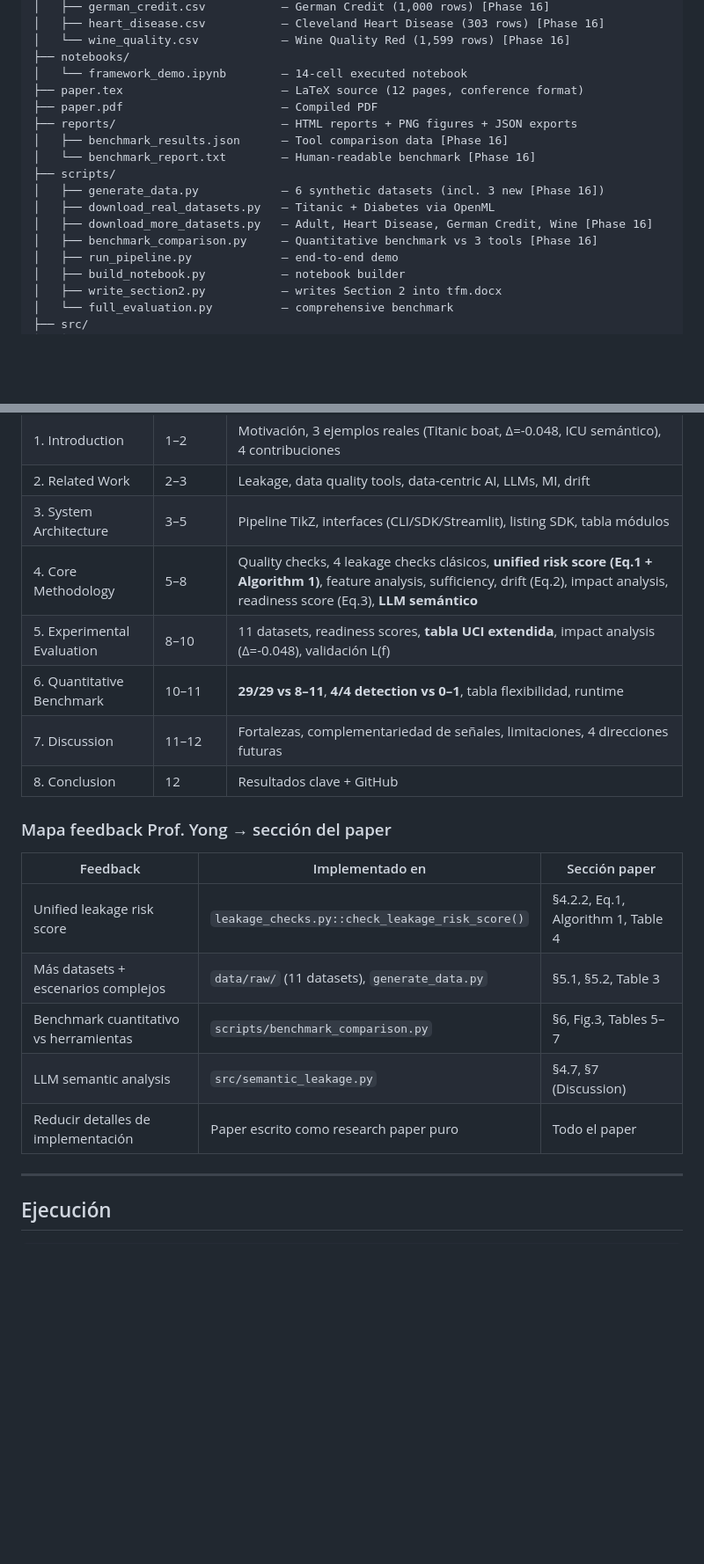
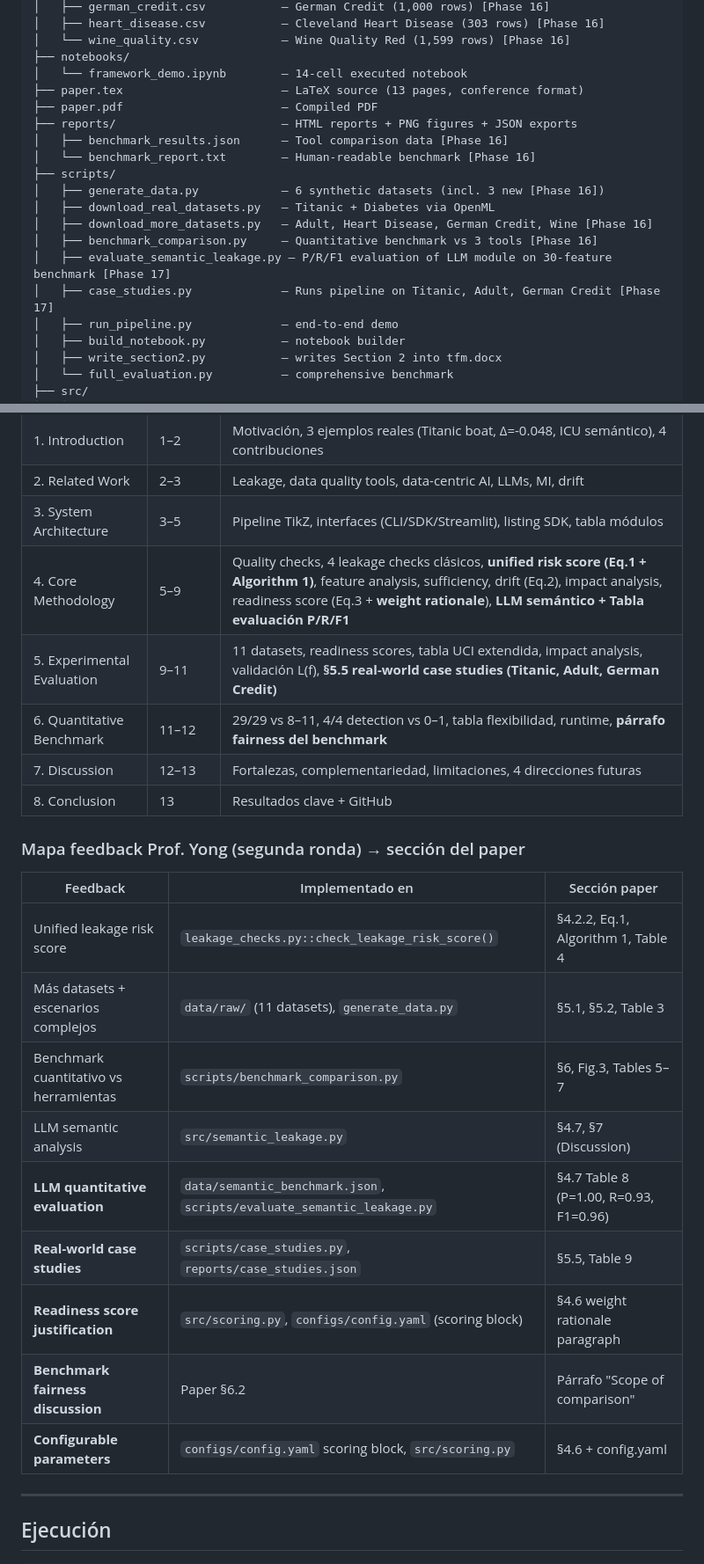
Before and after one commit to jaimecano12/ml-framework, a Markdown page: CLAUDE.md, 2 parts joined by grey strips. Shown at 88% size. Drawn GitHub-style; blank space fills up the shorter version.

Commit message:
docs: update CLAUDE.md to Phase 17 state — new scripts, paper structure, feedback map
Co-Authored-By: Claude Sonnet 4.6 <noreply@anthropic.com>

```diff
--- a/CLAUDE.md
+++ b/CLAUDE.md
@@ -71,7 +72,7 @@ ml-framework/
 │   └── wine_quality.csv            — Wine Quality Red (1,599 rows) [Phase 16]
 ├── notebooks/
 │   └── framework_demo.ipynb        — 14-cell executed notebook
-├── paper.tex                       — LaTeX source (12 pages, conference format)
+├── paper.tex                       — LaTeX source (13 pages, conference format)
 ├── paper.pdf                       — Compiled PDF
 ├── reports/                        — HTML reports + PNG figures + JSON exports
 │   ├── benchmark_results.json      — Tool comparison data [Phase 16]
@@ -81,6 +82,8 @@ ml-framework/
 │   ├── download_real_datasets.py   — Titanic + Diabetes via OpenML
 │   ├── download_more_datasets.py   — Adult, Heart Disease, German Credit, Wine [Phase 16]
 │   ├── benchmark_comparison.py     — Quantitative benchmark vs 3 tools [Phase 16]
+│   ├── evaluate_semantic_leakage.py — P/R/F1 evaluation of LLM module on 30-feature benchmark [Phase 17]
+│   ├── case_studies.py             — Runs pipeline on Titanic, Adult, German Credit [Phase 17]
 │   ├── run_pipeline.py             — end-to-end demo
 │   ├── build_notebook.py           — notebook builder
 │   ├── write_section2.py           — writes Section 2 into tfm.docx
@@ -233,13 +236,13 @@ Grado: A≥85, B≥70, C≥55, D≥40, F<40
 | 1. Introduction | 1–2 | Motivación, 3 ejemplos reales (Titanic boat, Δ=-0.048, ICU semántico), 4 contribuciones |
 | 2. Related Work | 2–3 | Leakage, data quality tools, data-centric AI, LLMs, MI, drift |
 | 3. System Architecture | 3–5 | Pipeline TikZ, interfaces (CLI/SDK/Streamlit), listing SDK, tabla módulos |
-| 4. Core Methodology | 5–8 | Quality checks, 4 leakage checks clásicos, **unified risk score (Eq.1 + Algorithm 1)**, feature analysis, sufficiency, drift (Eq.2), impact analysis, readiness score (Eq.3), **LLM semántico** |
-| 5. Experimental Evaluation | 8–10 | 11 datasets, readiness scores, **tabla UCI extendida**, impact analysis (Δ=-0.048), validación L(f) |
-| 6. Quantitative Benchmark | 10–11 | **29/29 vs 8–11**, **4/4 detection vs 0–1**, tabla flexibilidad, runtime |
-| 7. Discussion | 11–12 | Fortalezas, complementariedad de señales, limitaciones, 4 direcciones futuras |
-| 8. Conclusion | 12 | Resultados clave + GitHub |
+| 4. Core Methodology | 5–9 | Quality checks, 4 leakage checks clásicos, **unified risk score (Eq.1 + Algorithm 1)**, feature analysis, sufficiency, drift (Eq.2), impact analysis, readiness score (Eq.3 + **weight rationale**), **LLM semántico + Tabla evaluación P/R/F1** |
+| 5. Experimental Evaluation | 9–11 | 11 datasets, readiness scores, tabla UCI extendida, impact analysis, validación L(f), **§5.5 real-world case studies (Titanic, Adult, German Credit)** |
+| 6. Quantitative Benchmark | 11–12 | 29/29 vs 8–11, 4/4 detection vs 0–1, tabla flexibilidad, runtime, **párrafo fairness del benchmark** |
+| 7. Discussion | 12–13 | Fortalezas, complementariedad, limitaciones, 4 direcciones futuras |
+| 8. Conclusion | 13 | Resultados clave + GitHub |
 
-### Mapa feedback Prof. Yong → sección del paper
+### Mapa feedback Prof. Yong (segunda ronda) → sección del paper
 
 | Feedback | Implementado en | Sección paper |
 |----------|----------------|---------------|
@@ -247,7 +250,11 @@ Grado: A≥85, B≥70, C≥55, D≥40, F<40
 | Más datasets + escenarios complejos | `data/raw/` (11 datasets), `generate_data.py` | §5.1, §5.2, Table 3 |
 | Benchmark cuantitativo vs herramientas | `scripts/benchmark_comparison.py` | §6, Fig.3, Tables 5–7 |
 | LLM semantic analysis | `src/semantic_leakage.py` | §4.7, §7 (Discussion) |
-| Reducir detalles de implementación | Paper escrito como research paper puro | Todo el paper |
+| **LLM quantitative evaluation** | `data/semantic_benchmark.json`, `scripts/evaluate_semantic_leakage.py` | §4.7 Table 8 (P=1.00, R=0.93, F1=0.96) |
+| **Real-world case studies** | `scripts/case_studies.py`, `reports/case_studies.json` | §5.5, Table 9 |
+| **Readiness score justification** | `src/scoring.py`, `configs/config.yaml` (scoring block) | §4.6 weight rationale paragraph |
+| **Benchmark fairness discussion** | Paper §6.2 | Párrafo "Scope of comparison" |
+| **Configurable parameters** | `configs/config.yaml` scoring block, `src/scoring.py` | §4.6 + config.yaml |
 
 ---
 
```
Also changed, not shown: other parts of CLAUDE.md (+10 -3 lines).
